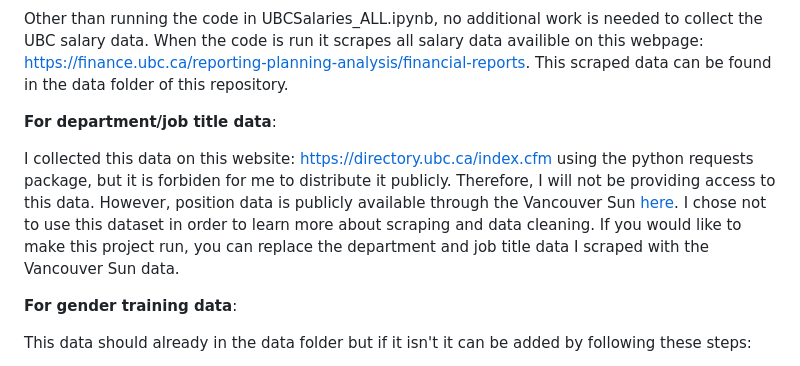
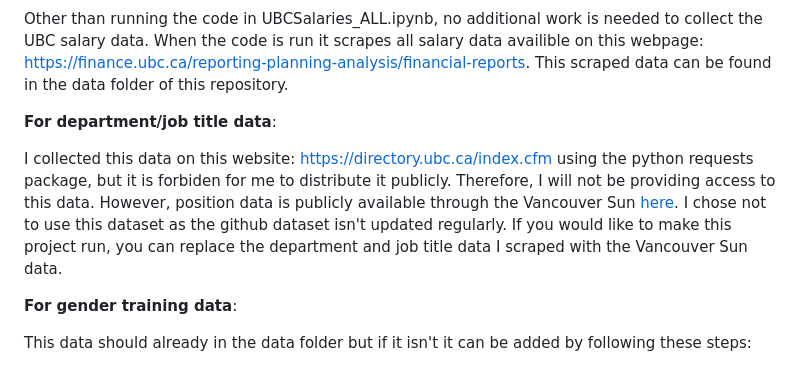
Before and after one commit to jjadeb/UBCSalary, a Markdown page: README.md, the part around the change. GitHub-like rendering.

```diff
--- a/README.md
+++ b/README.md
@@ -32,7 +32,7 @@ Other than running the code in UBCSalaries_ALL.ipynb, no additional work is need
 **For department/job title data**:
 
 I collected this data on this website: [https://directory.ubc.ca/index.cfm](https://directory.ubc.ca/index.cfm)
-using the python requests package, but it is forbiden for me to distribute it publicly. Therefore, I will not be providing access to this data. However, position data is publicly available through the Vancouver Sun [here](https://github.com/vs-postmedia/public-sector-salary-data). I chose not to use this dataset in order to learn more about scraping and data cleaning. If you would like to make this project run, you can replace the department and job title data I scraped with the Vancouver Sun data.
+using the python requests package, but it is forbiden for me to distribute it publicly. Therefore, I will not be providing access to this data. However, position data is publicly available through the Vancouver Sun [here](https://github.com/vs-postmedia/public-sector-salary-data). I chose not to use this dataset as the github dataset isn't updated regularly. If you would like to make this project run, you can replace the department and job title data I scraped with the Vancouver Sun data.
 
 
 **For gender training data**:
```
